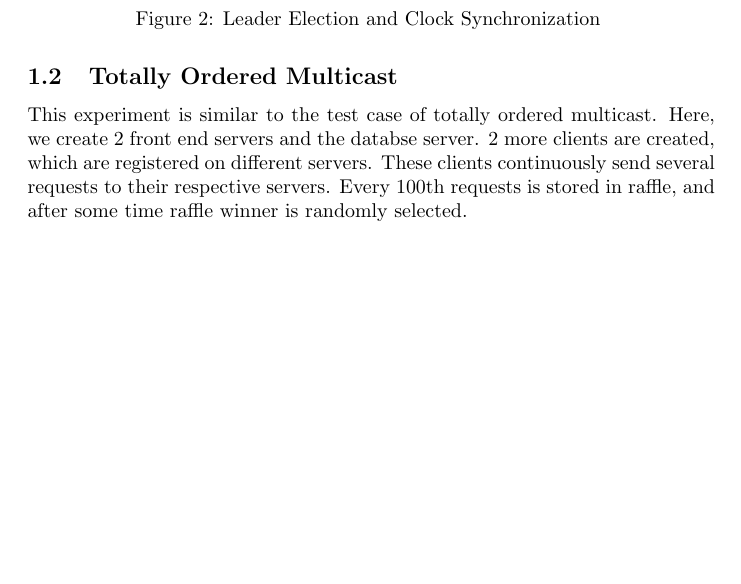
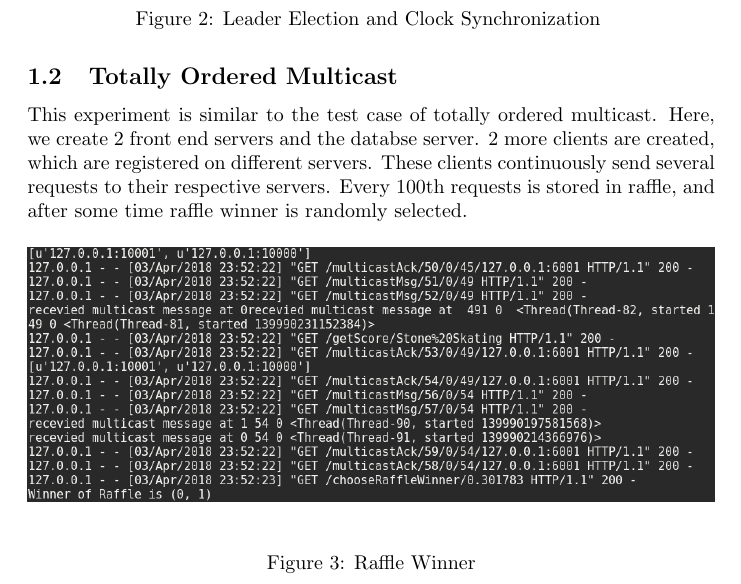
Before and after one commit to umass-cs677-archives/lab2-abhinav_gaurav, a LaTeX document (doc/experiments.tex): part of page 3 of 3, cut so that both start at the same text, the shorter picture padded with empty space. Compiled offline with pdfLaTeX.

Commit message:
Raffle Winner Image

```diff
--- a/doc/experiments.tex
+++ b/doc/experiments.tex
@@ -132,4 +132,9 @@ continuously send several requests to their respective servers.
 Every 100th requests is stored in raffle, and after some time raffle
 winner is randomly selected.
 
+\begin{figure}[H]
+        \centering
+        \includegraphics[width=\textwidth]{outputs/raffle_winner.png}
+        \caption{Raffle Winner}
+\end{figure}
 \end{document}
```
